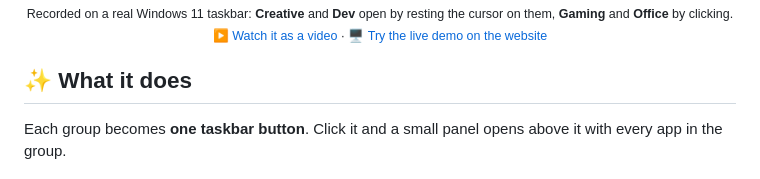
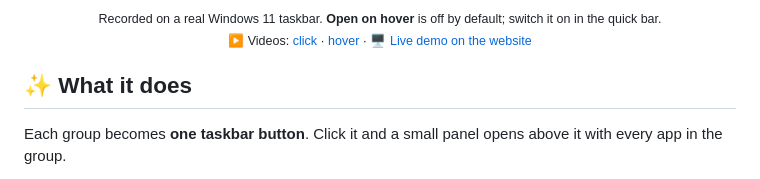
Before and after one commit to Mun1to/TaskbarGroupsFluent, a Markdown page: README.md, the part around one of its changes. Rendered like a GitHub page.

```diff
--- a/README.md
+++ b/README.md
@@ -31,5 +40,5 @@
 
-<sub>Recorded on a real Windows 11 taskbar: <b>Creative</b> and <b>Dev</b> open by resting the cursor on them, <b>Gaming</b> and <b>Office</b> by clicking.<br />▶️ <a href="docs/screenshots/panel-demo.mp4">Watch it as a video</a> · 🖥️ <a href="https://tbgf.munito.dev">Try the live demo on the website</a></sub>
+<sub>Recorded on a real Windows 11 taskbar. <b>Open on hover</b> is off by default; switch it on in the quick bar.<br />▶️ Videos: <a href="docs/screenshots/panel-click.mp4">click</a> · <a href="docs/screenshots/panel-hover.mp4">hover</a> · 🖥️ <a href="https://tbgf.munito.dev">Live demo on the website</a></sub>
 
 </div>
 
```
Also changed, not shown: other parts of README.md (+10 -1 lines), README.es.md (+11 -2 lines), docs/screenshots/panel-click.gif (added), docs/screenshots/panel-hover.gif (added), 3 other files.
